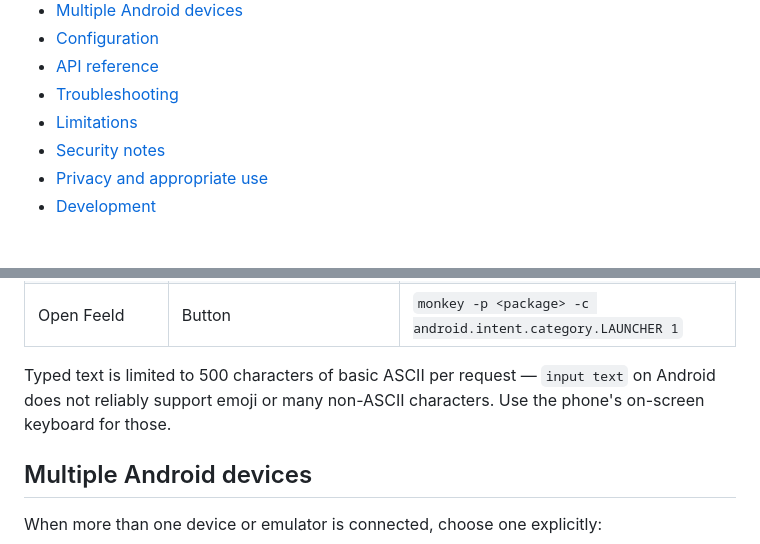
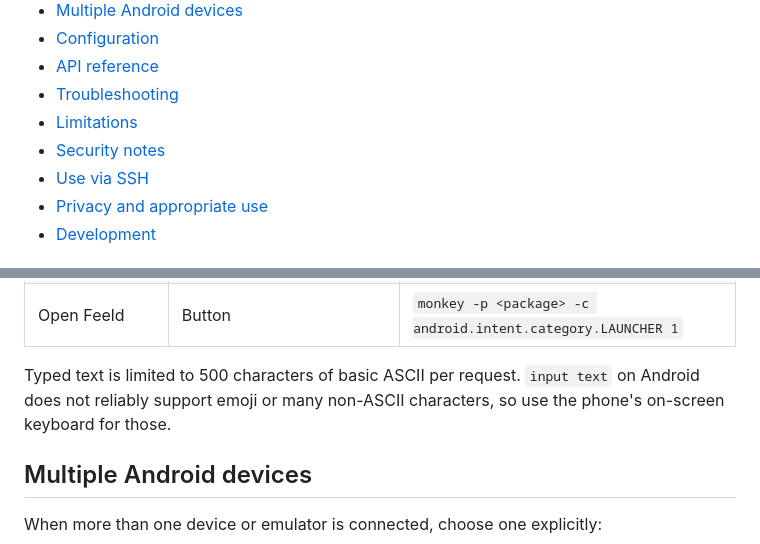
Before and after one commit to Montana/feeld-browser, a Markdown page: README.md, 2 parts joined by grey strips. GitHub-like rendering.

```diff
--- a/README.md
+++ b/README.md
@@ -17,6 +19,7 @@ It does **not** call Feeld's private API, scrape profiles, automate likes/messag
 - [Troubleshooting](#troubleshooting)
 - [Limitations](#limitations)
 - [Security notes](#security-notes)
+- [Use via SSH](#use-via-ssh)
 - [Privacy and appropriate use](#privacy-and-appropriate-use)
 - [Development](#development)
 
@@ -106,7 +109,7 @@ Click **Open Feeld**. Click the mirrored screen to tap, click-and-drag to swipe,
 | Volume up / down | Buttons | `KEYCODE_VOLUME_UP` / `KEYCODE_VOLUME_DOWN` |
 | Open Feeld | Button | `monkey -p <package> -c android.intent.category.LAUNCHER 1` |
 
-Typed text is limited to 500 characters of basic ASCII per request — `input text` on Android does not reliably support emoji or many non-ASCII characters. Use the phone's on-screen keyboard for those.
+Typed text is limited to 500 characters of basic ASCII per request. `input text` on Android does not reliably support emoji or many non-ASCII characters, so use the phone's on-screen keyboard for those.
 
 ## Multiple Android devices
 
```
Also changed, not shown: other parts of README.md (+47 -21 lines).
